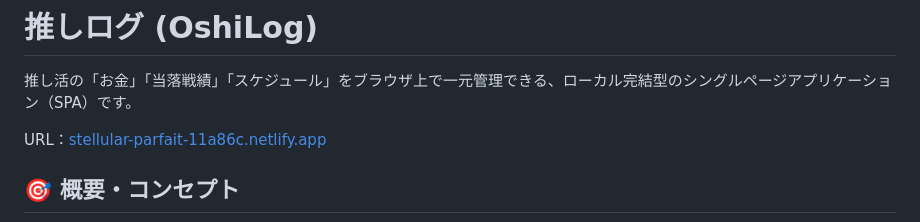
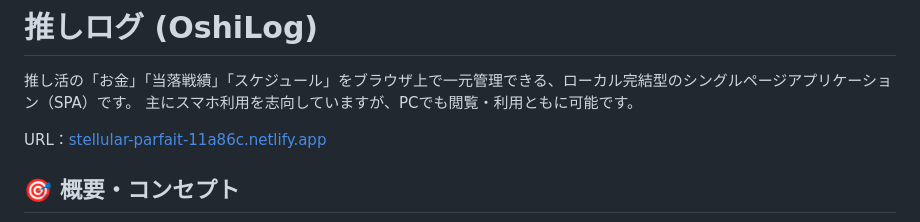
Before and after one commit to touched2222-alt/oshikatsu, a Markdown page: README.md, the part around the change. Rendered like a GitHub page.

```diff
--- a/README.md
+++ b/README.md
@@ -1,6 +1,7 @@
 # 推しログ (OshiLog)
 
 推し活の「お金」「当落戦績」「スケジュール」をブラウザ上で一元管理できる、ローカル完結型のシングルページアプリケーション（SPA）です。
+主にスマホ利用を志向していますが、PCでも閲覧・利用ともに可能です。
 
 URL：[stellular-parfait-11a86c.netlify.app](https://stellular-parfait-11a86c.netlify.app/)
 
```
